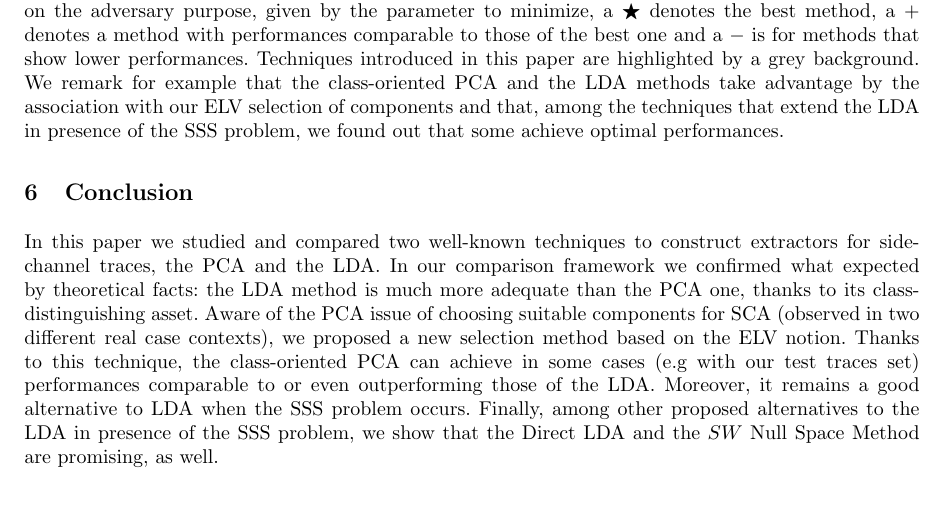
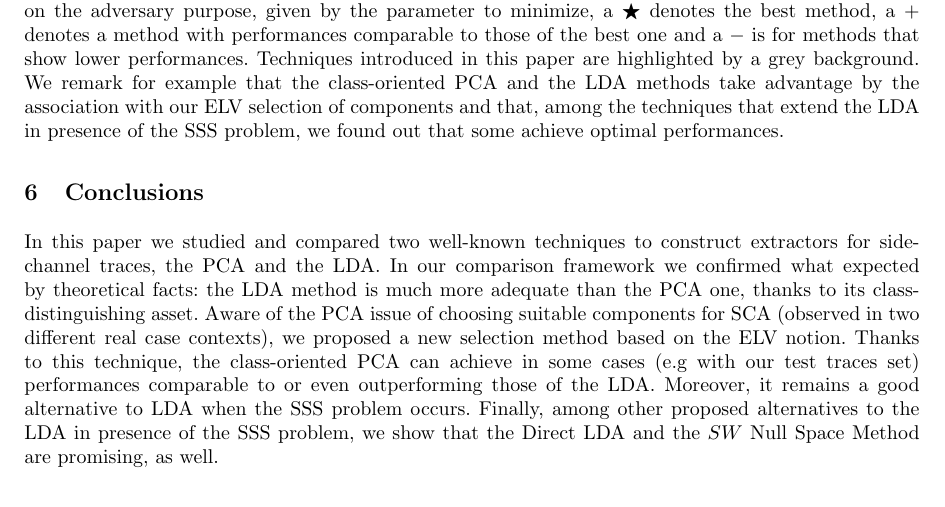
Before and after one commit to ecagli/2015_CARDIS, a LaTeX paper (main.tex, which reads conclusions.tex): part of page 13 of 15, cut so that both start at the same text. Compiled offline with pdfLaTeX.

Commit message:
conclusion -> conconclusions

```diff
--- a/conclusions.tex
+++ b/conclusions.tex
@@ -1,4 +1,4 @@
-\section{Conclusion}\label{sec:conclusions}
+\section{Conclusions}\label{sec:conclusions}
 
 In this paper we studied and compared two well-known techniques to construct extractors for side-channel traces, the PCA and the LDA. In our comparison framework we confirmed what expected by theoretical facts: the LDA method is much more adequate than the PCA one, thanks to its class-distinguishing asset. Aware of the PCA issue of choosing suitable components for SCA (observed in two different real case contexts), we proposed a new selection method based on the ELV notion. Thanks to this technique, the class-oriented PCA can achieve in some cases (e.g with our test traces set) performances comparable to or even outperforming those of the LDA. Moreover, it remains a good alternative to LDA when the SSS problem occurs. Finally, among other proposed alternatives to the LDA in presence of the SSS problem, we show that the Direct LDA and the $SW$ Null Space Method are promising, as well.
 
```
Also changed, not shown: main.pdf, 2 other files.
